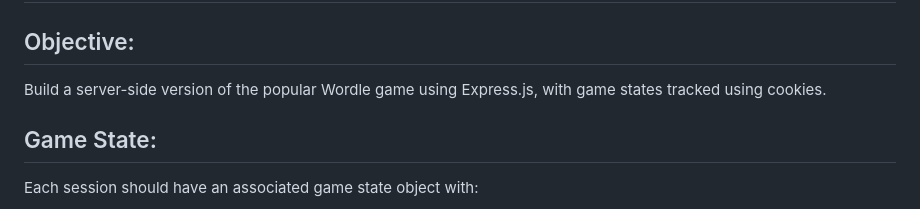
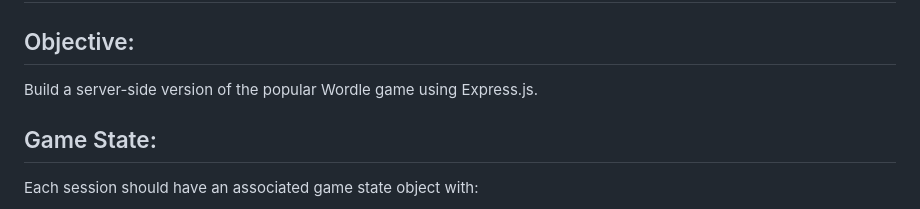
Before and after one commit to JCS-Computer-Science/server-side-scripting-wordle-template, a Markdown page: README.md, the part around the change. Rendered like a GitHub page.

```diff
--- a/README.md
+++ b/README.md
@@ -1,7 +1,7 @@
 # Wordle Clone Server Assignment
 
 ## Objective:
-Build a server-side version of the popular Wordle game using Express.js, with game states tracked using cookies.
+Build a server-side version of the popular Wordle game using Express.js.
 
 ## Game State:
 Each session should have an associated game state object with:
```
